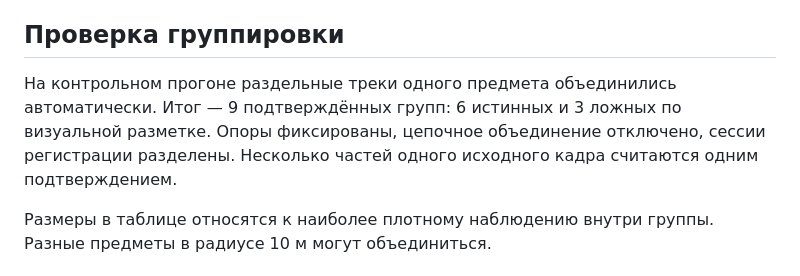
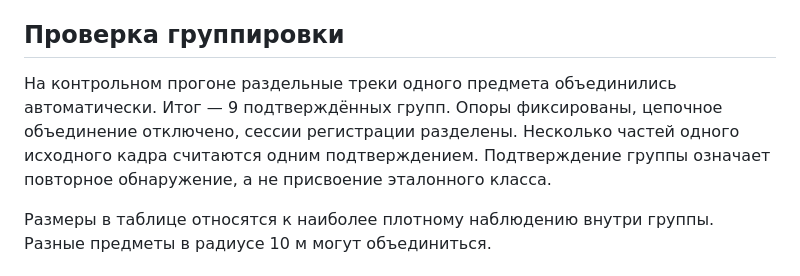
Before and after one commit to HeinrichWirth/deptranshack, a Markdown page: docs/RELEASE_VALIDATION.md, the part around the change. GitHub-like rendering.

```diff
--- a/docs/RELEASE_VALIDATION.md
+++ b/docs/RELEASE_VALIDATION.md
@@ -27,7 +27,7 @@
 
 ## Проверка группировки
 
-На контрольном прогоне раздельные треки одного предмета объединились автоматически. Итог — 9 подтверждённых групп: 6 истинных и 3 ложных по визуальной разметке. Опоры фиксированы, цепочное объединение отключено, сессии регистрации разделены. Несколько частей одного исходного кадра считаются одним подтверждением.
+На контрольном прогоне раздельные треки одного предмета объединились автоматически. Итог — 9 подтверждённых групп. Опоры фиксированы, цепочное объединение отключено, сессии регистрации разделены. Несколько частей одного исходного кадра считаются одним подтверждением. Подтверждение группы означает повторное обнаружение, а не присвоение эталонного класса.
 
 Размеры в таблице относятся к наиболее плотному наблюдению внутри группы. Разные предметы в радиусе 10 м могут объединиться.
 
```
Also changed, not shown: README.md (+1 -1 lines), docs/RESEARCH.md (+2 -2 lines).
